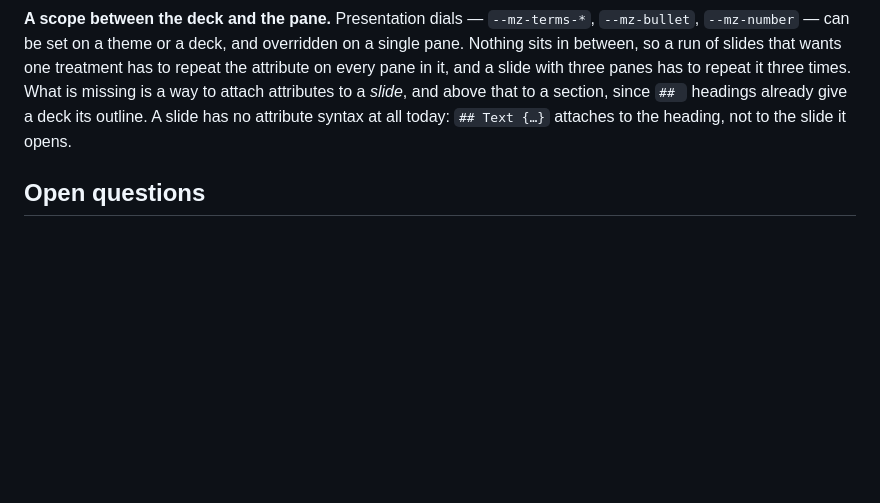
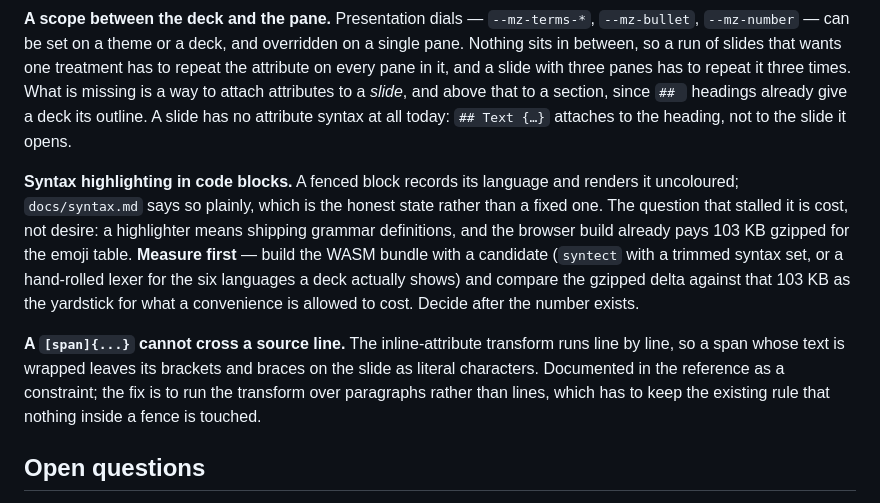
Before and after one commit to ayatough/Mirzam, a Markdown page: docs/roadmap.md, the part around the change. GitHub-like rendering; blank space fills up the shorter version.

Commit message:
Send what v0.3.0 left behind to the roadmap
Two things this run found and did not finish, written down where the next
person looks rather than left in a task list that does not outlive the
conversation.

Syntax highlighting: a fenced block records its language and renders it
uncoloured. What stalled it is cost, not desire, so the entry says measure
first and names the yardstick - the emoji table's 103 KB gzipped is what a
convenience has already been allowed to cost in the browser build.

The one-line span limit: [span]{...} cannot cross a source line, because the
inline-attribute transform runs line by line. The reference documents it as
a constraint; the roadmap now says what fixing it would mean.

Co-Authored-By: Claude Opus 5 <noreply@anthropic.com>
Claude-Session: https://claude.ai/code/session_01AyCWvXN6ihF5uYXvBBCyJu

```diff
--- a/docs/roadmap.md
+++ b/docs/roadmap.md
@@ -152,6 +152,22 @@ to a *slide*, and above that to a section, since `## ` headings already give a
 deck its outline. A slide has no attribute syntax at all today: `## Text {…}`
 attaches to the heading, not to the slide it opens.
 
+**Syntax highlighting in code blocks.** A fenced block records its language and
+renders it uncoloured; `docs/syntax.md` says so plainly, which is the honest
+state rather than a fixed one. The question that stalled it is cost, not
+desire: a highlighter means shipping grammar definitions, and the browser build
+already pays 103 KB gzipped for the emoji table. **Measure first** — build the
+WASM bundle with a candidate (`syntect` with a trimmed syntax set, or a
+hand-rolled lexer for the six languages a deck actually shows) and compare the
+gzipped delta against that 103 KB as the yardstick for what a convenience is
+allowed to cost. Decide after the number exists.
+
+**A `[span]{...}` cannot cross a source line.** The inline-attribute transform
+runs line by line, so a span whose text is wrapped leaves its brackets and
+braces on the slide as literal characters. Documented in the reference as a
+constraint; the fix is to run the transform over paragraphs rather than lines,
+which has to keep the existing rule that nothing inside a fence is touched.
+
 ## Open questions
 
 - **Nested layouts.** Whether a pane can contain its own pane grid, or whether the
```
